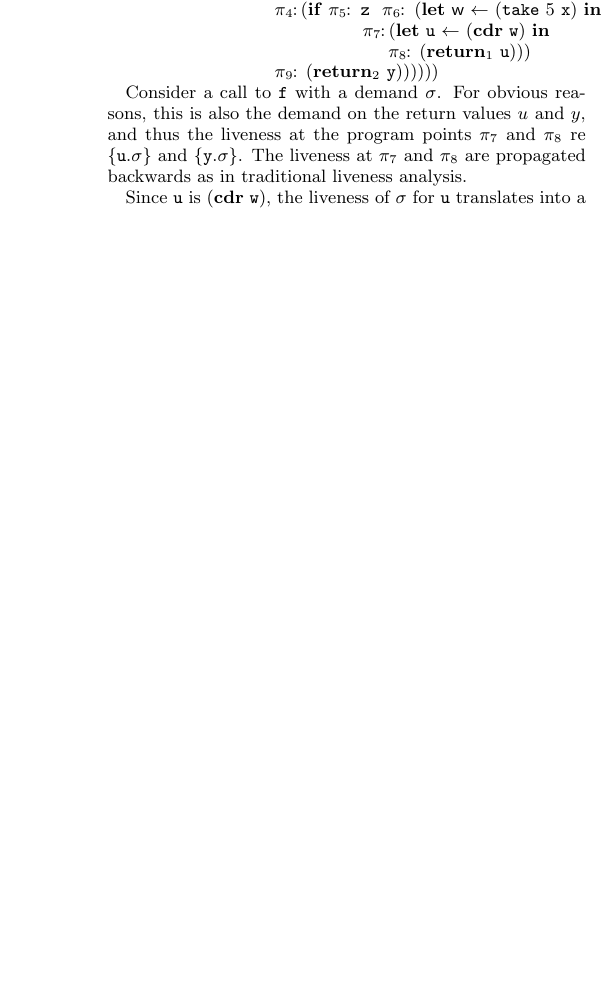
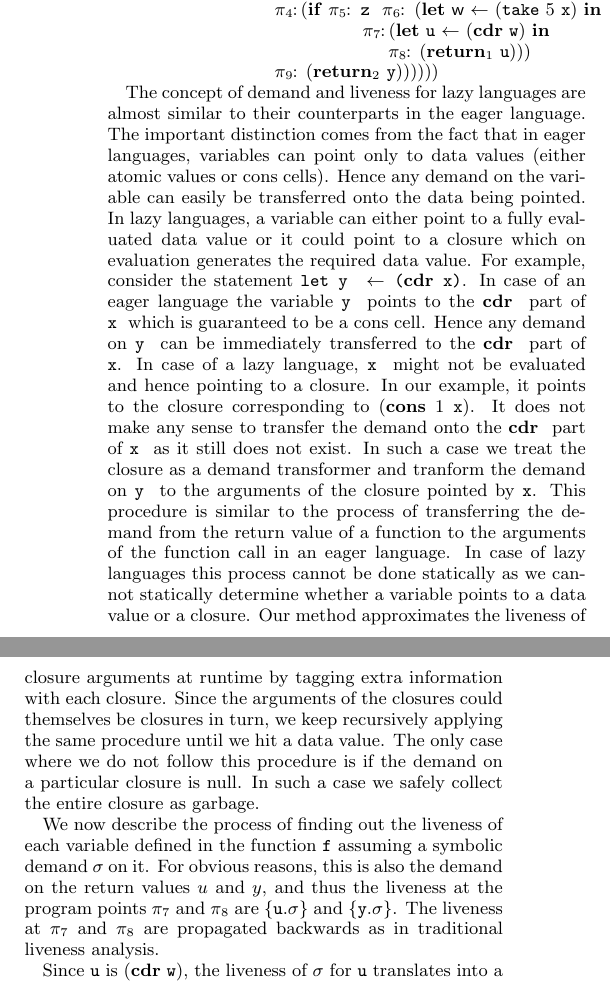
Before and after one commit to kazikame/liveness-gc, a LaTeX paper (paper/paper.tex): part of one column of page 4 of 5 before the commit and two parts of the columns of page 4 of 6 after it, the two joined at a grey line, cut so that both start at the same text, the shorter picture padded with empty space. Compiled offline with LaTeX, dvips and Ghostscript.

Commit message:
Updated section on liveness analysis for lazy languages

```diff
--- a/paper/paper.tex
+++ b/paper/paper.tex
@@ -667,9 +667,32 @@ consider the function definition shown::
 	\end{uprogram}}
 %%%%%%%%%%%%%%%%%%%%%%%%%%%%%%%%%
 
-Consider a call to $\pf$  with a demand $\sigma$. For obvious reasons,
-this is also the demand on the return values $u$ and $y$, and thus the
-liveness  at  the  program  points  $\pi_7$ and  $\pi_8$  re  $\lbrace
+The concept of demand and liveness for lazy languages are almost similar to their
+counterparts in the eager language. The important distinction comes from the fact
+that in eager languages, variables can point only to data values (either atomic values or cons cells).
+Hence any demand on the variable can easily be transferred onto the data being pointed.
+In lazy languages, a variable can either point to a fully evaluated data value or it
+could point to a closure which on evaluation generates the required data value. For example,
+consider the statement {\tt let \py~ $\leftarrow $ (\CDR~\px)}. In case of an eager language
+the variable \py~ points to  the \CDR~ part of \px~ which is guaranteed to be a cons cell.
+Hence any demand on \py~ can be immediately transferred to the \CDR~ part of \px. In case of
+a lazy language, \px~ might not be evaluated and  hence pointing to a closure. In our
+example, it points to the closure corresponding to (\CONS~1~\px). It does not make any sense
+to transfer the demand onto the \CDR~ part of \px~ as it still does not exist. In such a case
+we treat the closure as a demand transformer and tranform the demand on \py~ to the arguments
+of the closure pointed by \px. This procedure is similar to the process of transferring the demand
+from the return value of a function to the arguments of the function call in an eager language. In case
+of lazy languages this process cannot be done statically as we cannot statically determine whether a variable points to
+a data value or a closure. Our method approximates the liveness of closure arguments at runtime
+by tagging extra information with each closure. Since the arguments of the closures could themselves be closures in turn,
+we keep recursively applying the same procedure until we hit a data value. The only case where we do not
+follow this procedure is if the demand on a particular closure is null. In such a case we safely collect
+the entire closure as garbage.
+
+We now describe the process of finding out the liveness
+of each variable defined in the function $\pf$ assuming a symbolic demand $\sigma$ on it.
+For obvious reasons, this is also the demand on the return values $u$ and $y$, and thus the
+liveness  at  the  program  points  $\pi_7$ and  $\pi_8$  are  $\lbrace
 \pu.\sigma \rbrace$ and $\{\py.\sigma\}$.  The liveness at $\pi_7$ and
 $\pi_8$ are propagated backwards as in traditional liveness analysis.
 
```
Also changed, not shown: paper/paper.tex (6 more changed lines), 2 other files.
